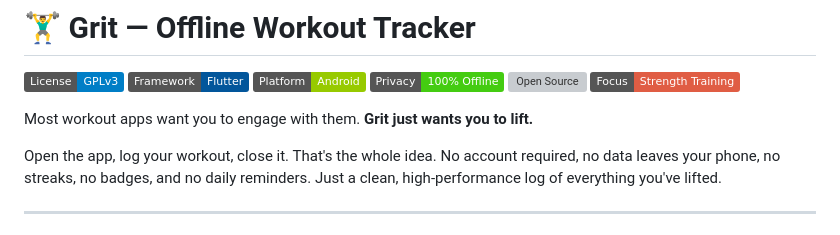
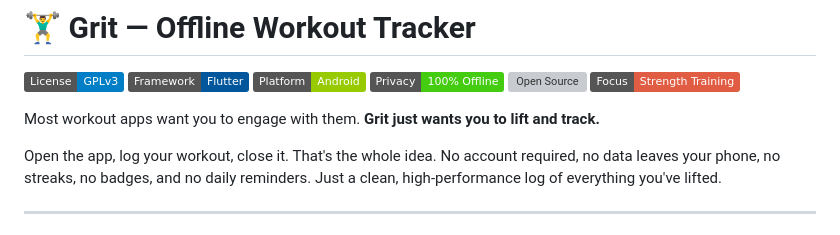
Before and after one commit to Subhan-Tanveer/GRIT, a Markdown page: README.md, the part around the change. Drawn GitHub-style; badges without logos; grey boxes are pictures that could not be loaded.

Commit message:
docs: update README tagline to mention tracking

```diff
--- a/README.md
+++ b/README.md
@@ -11,7 +11,7 @@
 [![Open Source](https://badges.frapsoft.com/os/v2/open-source.svg?v=103)](https://github.com/ellerbrock/open-source-badges/)
 [![Focus: Strength Training](https://img.shields.io/badge/Focus-Strength%20Training-red.svg)](#)
 
-Most workout apps want you to engage with them. **Grit just wants you to lift.**
+Most workout apps want you to engage with them. **Grit just wants you to lift and track.**
 
 Open the app, log your workout, close it. That's the whole idea. No account required, no data leaves your phone, no streaks, no badges, and no daily reminders. Just a clean, high-performance log of everything you've lifted.
 
```
